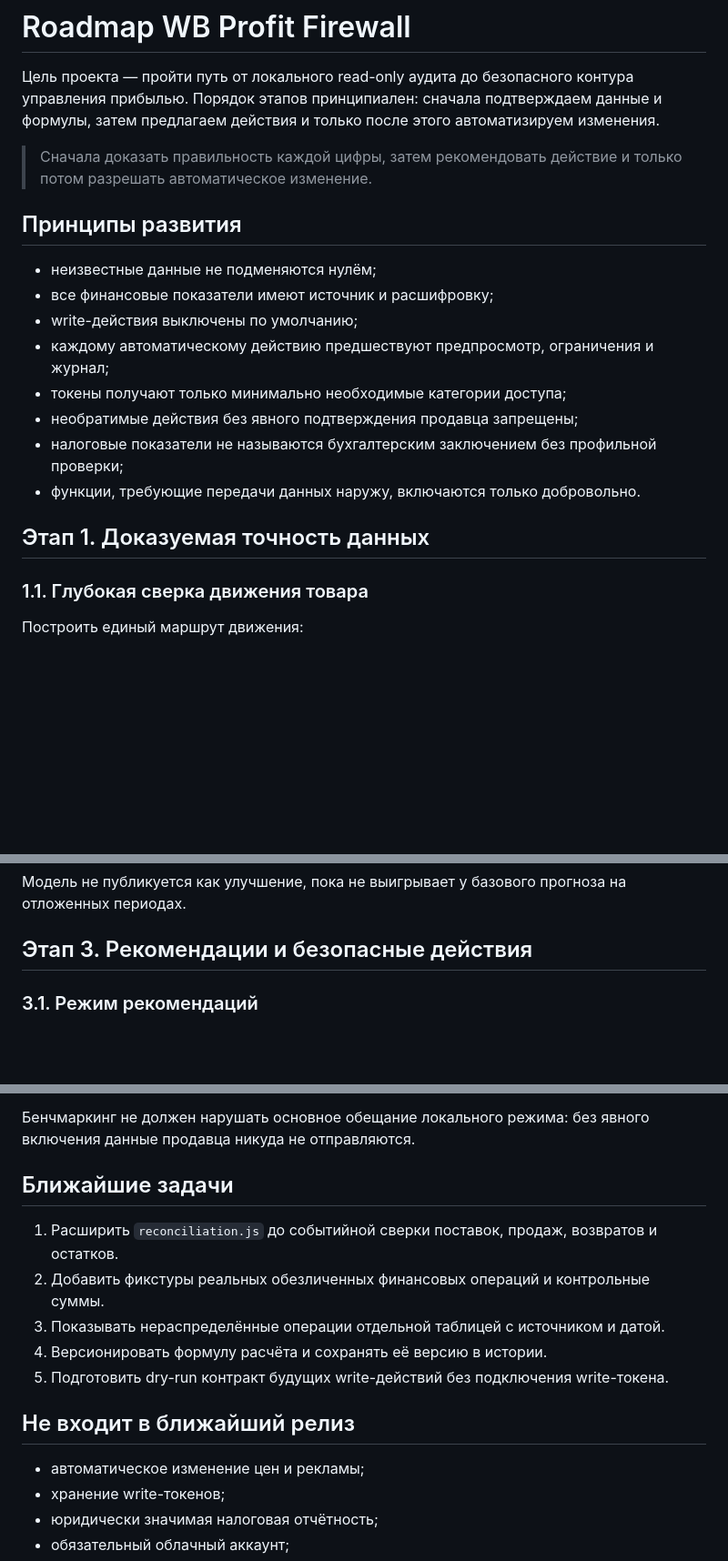
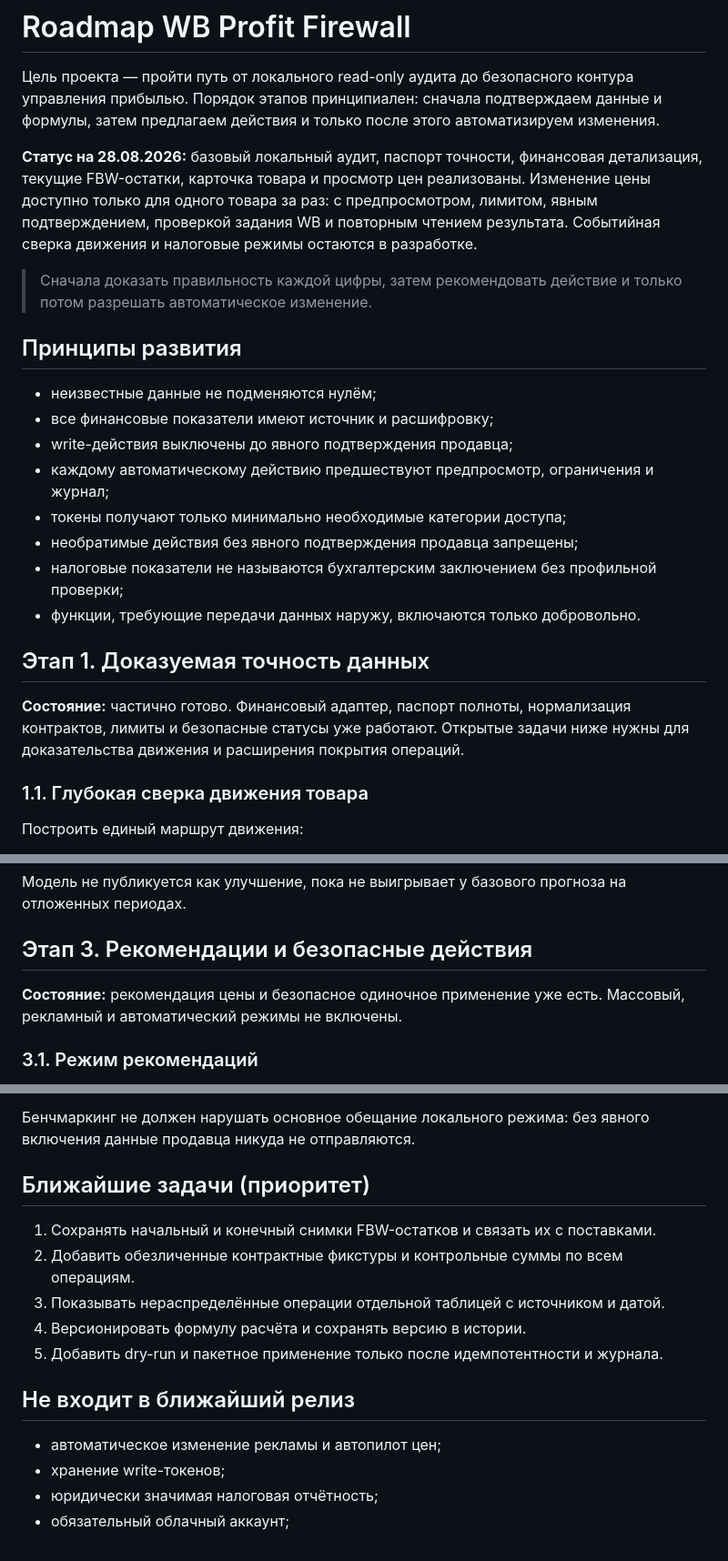
Before and after one commit to flokiss42-source/wb-profit-firewall, a Markdown page: ROADMAP.md, 3 parts joined by grey strips. Shown at 91% size. Drawn GitHub-style; blank space fills up the shorter version.

Commit message:
Align roadmap with implemented WB features

```diff
--- a/ROADMAP.md
+++ b/ROADMAP.md
@@ -3,6 +3,12 @@
 Цель проекта — пройти путь от локального read-only аудита до безопасного контура
 управления прибылью. Порядок этапов принципиален: сначала подтверждаем данные и
 формулы, затем предлагаем действия и только после этого автоматизируем изменения.
+
+**Статус на 28.08.2026:** базовый локальный аудит, паспорт точности, финансовая
+детализация, текущие FBW-остатки, карточка товара и просмотр цен реализованы.
+Изменение цены доступно только для одного товара за раз: с предпросмотром,
+лимитом, явным подтверждением, проверкой задания WB и повторным чтением результата.
+Событийная сверка движения и налоговые режимы остаются в разработке.
 
 > Сначала доказать правильность каждой цифры, затем рекомендовать действие и
 > только потом разрешать автоматическое изменение.
@@ -11,7 +17,7 @@
 
 - неизвестные данные не подменяются нулём;
 - все финансовые показатели имеют источник и расшифровку;
-- write-действия выключены по умолчанию;
+- write-действия выключены до явного подтверждения продавца;
 - каждому автоматическому действию предшествуют предпросмотр, ограничения и журнал;
 - токены получают только минимально необходимые категории доступа;
 - необратимые действия без явного подтверждения продавца запрещены;
@@ -19,6 +25,10 @@
 - функции, требующие передачи данных наружу, включаются только добровольно.
 
 ## Этап 1. Доказуемая точность данных
+
+**Состояние:** частично готово. Финансовый адаптер, паспорт полноты, нормализация
+контрактов, лимиты и безопасные статусы уже работают. Открытые задачи ниже
+нужны для доказательства движения и расширения покрытия операций.
 
 ### 1.1. Глубокая сверка движения товара
 
@@ -91,6 +113,9 @@
 отложенных периодах.
 
 ## Этап 3. Рекомендации и безопасные действия
+
+**Состояние:** рекомендация цены и безопасное одиночное применение уже есть.
+Массовый, рекламный и автоматический режимы не включены.
 
 ### 3.1. Режим рекомендаций
 
@@ -173,17 +198,17 @@
 Бенчмаркинг не должен нарушать основное обещание локального режима: без явного
 включения данные продавца никуда не отправляются.
 
-## Ближайшие задачи
+## Ближайшие задачи (приоритет)
 
-1. Расширить `reconciliation.js` до событийной сверки поставок, продаж, возвратов и остатков.
-2. Добавить фикстуры реальных обезличенных финансовых операций и контрольные суммы.
+1. Сохранять начальный и конечный снимки FBW-остатков и связать их с поставками.
+2. Добавить обезличенные контрактные фикстуры и контрольные суммы по всем операциям.
 3. Показывать нераспределённые операции отдельной таблицей с источником и датой.
-4. Версионировать формулу расчёта и сохранять её версию в истории.
-5. Подготовить dry-run контракт будущих write-действий без подключения write-токена.
+4. Версионировать формулу расчёта и сохранять версию в истории.
+5. Добавить dry-run и пакетное применение только после идемпотентности и журнала.
 
 ## Не входит в ближайший релиз
 
-- автоматическое изменение цен и рекламы;
+- автоматическое изменение рекламы и автопилот цен;
 - хранение write-токенов;
 - юридически значимая налоговая отчётность;
 - обязательный облачный аккаунт;
```
Also changed, not shown: other parts of ROADMAP.md (+12 -0 lines).
